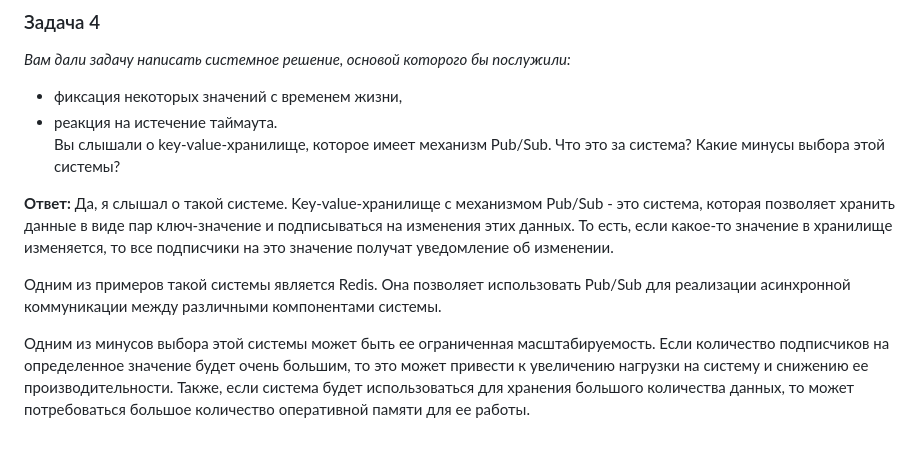
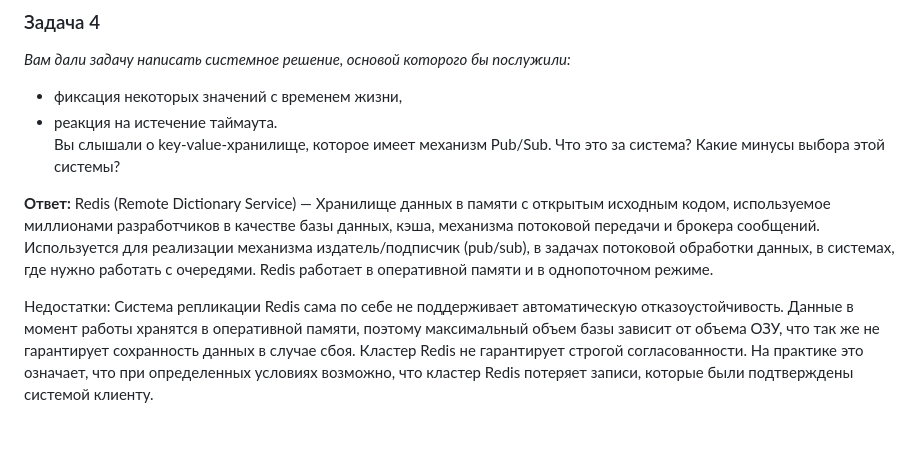
Before and after one commit to Rain-m-a-n/devops-netology, a Markdown page: Администрирование баз данных/README.md, the part around the change. GitHub-like rendering.

Commit message:
H_W_6.1_1

```diff
--- a/Администрирование баз данных/README.md
+++ b/Администрирование баз данных/README.md
@@ -43,8 +43,9 @@
 * реакция на истечение таймаута.
 Вы слышали о key-value-хранилище, которое имеет механизм Pub/Sub. Что это за система? Какие минусы выбора этой системы?
 
-**Ответ:** Да, я слышал о такой системе. Key-value-хранилище с механизмом Pub/Sub - это система, которая позволяет хранить данные в виде пар ключ-значение и подписываться на изменения этих данных. То есть, если какое-то значение в хранилище изменяется, то все подписчики на это значение получат уведомление об изменении.
+**Ответ:** Redis (Remote Dictionary Service) — Хранилище данных в памяти с открытым исходным кодом, используемое миллионами разработчиков в качестве базы данных, кэша, механизма потоковой передачи и брокера сообщений. Используется для реализации механизма издатель/подписчик (pub/sub), в задачах потоковой обработки данных, в системах, где нужно работать с очередями. Redis работает в оперативной памяти и в однопоточном режиме.
 
-Одним из примеров такой системы является Redis. Она позволяет использовать Pub/Sub для реализации асинхронной коммуникации между различными компонентами системы.
-
-Одним из минусов выбора этой системы может быть ее ограниченная масштабируемость. Если количество подписчиков на определенное значение будет очень большим, то это может привести к увеличению нагрузки на систему и снижению ее производительности. Также, если система будет использоваться для хранения большого количества данных, то может потребоваться большое количество оперативной памяти для ее работы.
+Недостатки:
+Система репликации Redis сама по себе не поддерживает автоматическую отказоустойчивость.
+Данные в момент работы хранятся в оперативной памяти, поэтому максимальный объем базы зависит от объема ОЗУ, что так же не гарантирует сохранность данных в случае сбоя.
+Кластер Redis не гарантирует строгой согласованности. На практике это означает, что при определенных условиях возможно, что кластер Redis потеряет записи, которые были подтверждены системой клиенту.
```
